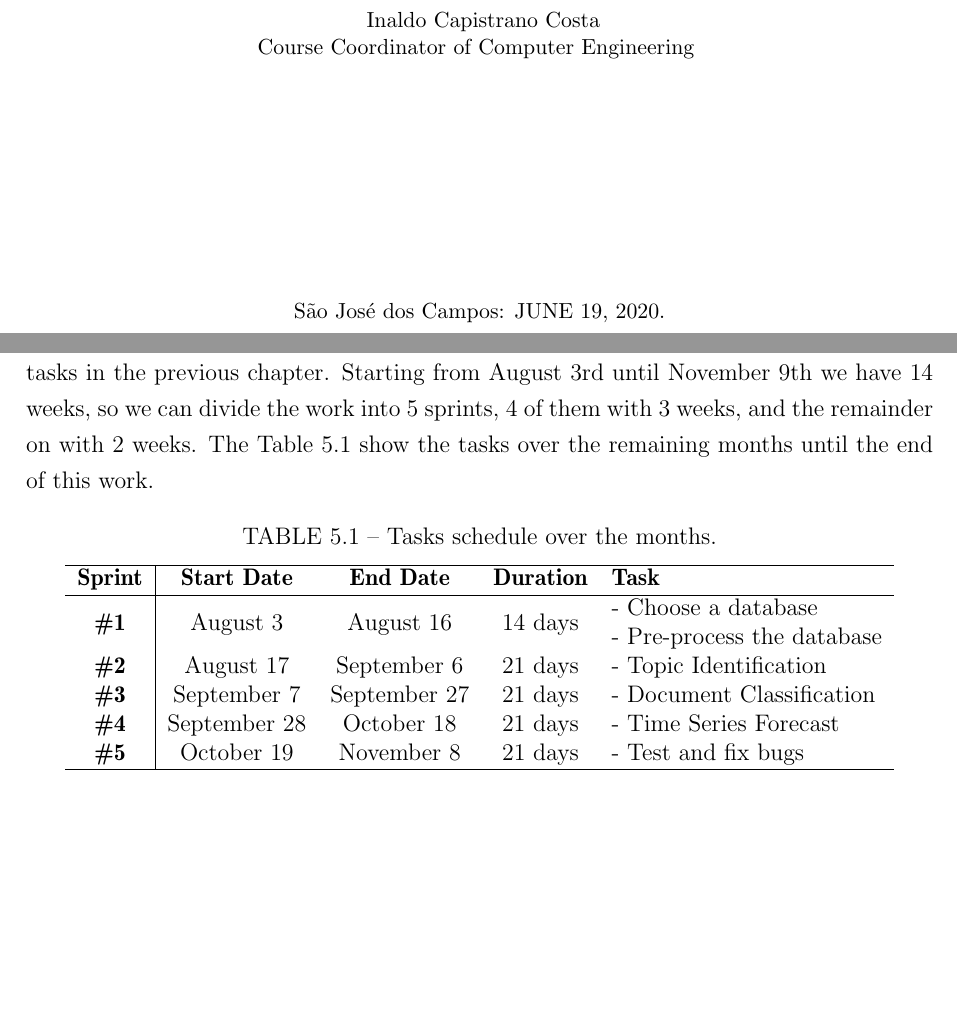
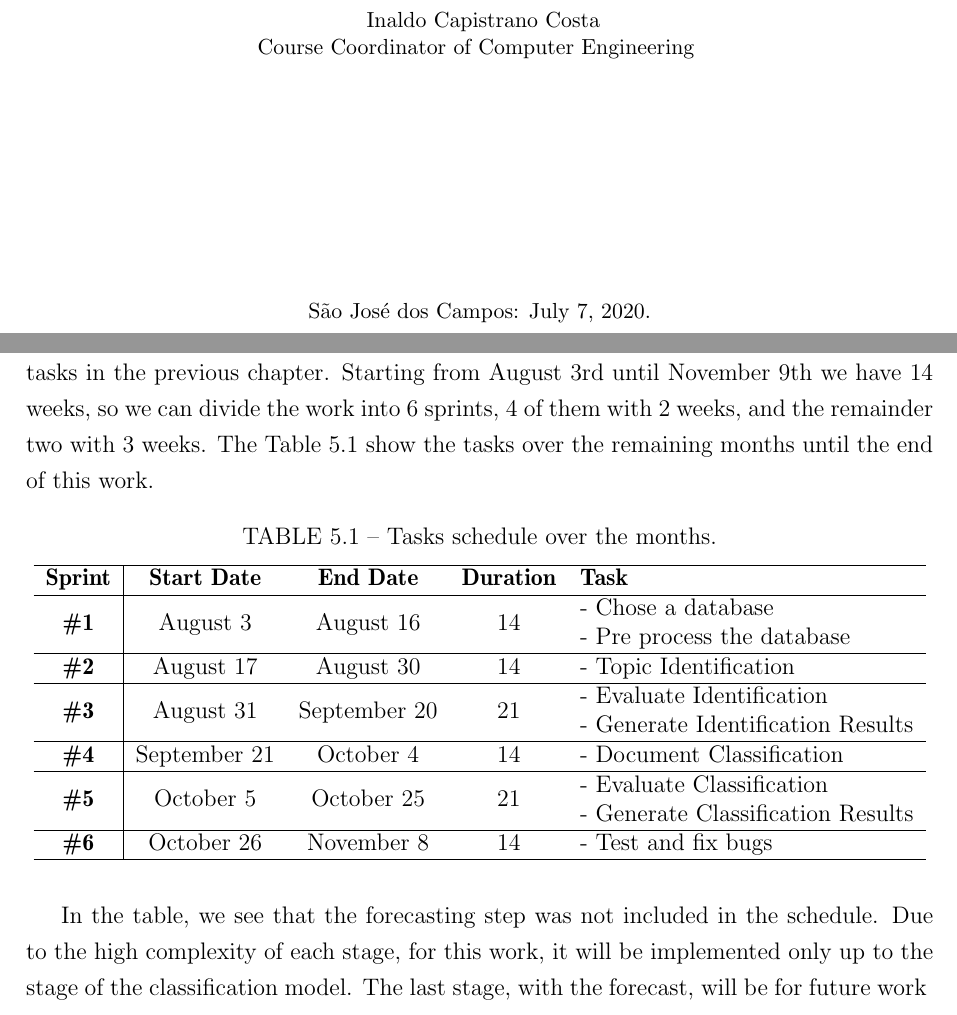
Before and after one commit to heladiolopes/TrendForecasting, a LaTeX thesis (report/tese.tex, which reads report/01.Chapters/99.Roadmap/roadmap.tex): two parts of pages 4 and 32 of 34, joined at a grey line, cut so that both start at the same text, the shorter picture padded with empty space. The pictures show the PDF file report/tese.pdf that the author committed with the source.

Commit message:
Update report and presentation

```diff
--- a/report/01.Chapters/99.Roadmap/roadmap.tex
+++ b/report/01.Chapters/99.Roadmap/roadmap.tex
@@ -1,4 +1,4 @@
-Because of the problem's complexity, we can elaborate on a schedule with the proposed tasks in the previous chapter. Starting from August 3rd until November 9th we have 14 weeks, so we can divide the work into 5 sprints, 4 of them with 3 weeks, and the remainder on with 2 weeks. The Table \ref{tab:roadmap-table} show the tasks over the remaining months until the end of this work.
+Because of the problem's complexity, we can elaborate on a schedule with the proposed tasks in the previous chapter. Starting from August 3rd until November 9th we have 14 weeks, so we can divide the work into 6 sprints, 4 of them with 2 weeks, and the remainder two with 3 weeks. The Table \ref{tab:roadmap-table} show the tasks over the remaining months until the end of this work.
 
 \begin{table}[h!]
 	\centering
@@ -6,12 +6,17 @@ Because of the problem's complexity, we can elaborate on a schedule with the pro
 	\label{tab:roadmap-table}
 	\begin{tabular}{c|cccl}
 		\hline
-		       \textbf{Sprint}        &    \textbf{Start Date}    &     \textbf{End Date}      &    \textbf{Duration}     & \textbf{Task}              \\ \hline
-		\multirow{2}{*}{\textbf{\#1}} & \multirow{2}{*}{August 3} & \multirow{2}{*}{August 16} & \multirow{2}{*}{14 days} & - Choose a database         \\
-		                              &                           &                            &                          & - Pre-process the database \\
-		        \textbf{\#2}          &         August 17         &        September 6         &         21 days          & - Topic Identification     \\
-		        \textbf{\#3}          &        September 7        &        September 27        &         21 days          & - Document Classification  \\
-		        \textbf{\#4}          &       September 28        &         October 18         &         21 days          & - Time Series Forecast     \\
-		        \textbf{\#5}          &        October 19         &         November 8         &         21 days          & - Test and fix bugs        \\ \hline
+		       \textbf{Sprint}        &    \textbf{Start Date}     &       \textbf{End Date}       &  \textbf{Duration}  & \textbf{Task}                     \\ \hline
+		\multirow{2}{*}{\textbf{\#1}} & \multirow{2}{*}{August 3}  &  \multirow{2}{*}{August 16}   & \multirow{2}{*}{14} & - Chose a database                \\
+		                              &                            &                               &                     & - Pre process the database        \\ \hline
+		        \textbf{\#2}          &         August 17          &           August 30           &         14          & - Topic Identification            \\ \hline
+		\multirow{2}{*}{\textbf{\#3}} & \multirow{2}{*}{August 31} & \multirow{2}{*}{September 20} & \multirow{2}{*}{21} & - Evaluate Identification         \\
+		                              &                            &                               &                     & - Generate Identification Results \\ \hline
+		        \textbf{\#4}          &        September 21        &           October 4           &         14          & - Document Classification         \\ \hline
+		\multirow{2}{*}{\textbf{\#5}} & \multirow{2}{*}{October 5} &  \multirow{2}{*}{October 25}  & \multirow{2}{*}{21} & - Evaluate Classification         \\
+		                              &                            &                               &                     & - Generate Classification Results \\ \hline
+		        \textbf{\#6}          &         October 26         &          November 8           &         14          & - Test and fix bugs               \\ \hline
 	\end{tabular}
 \end{table}
+
+In the table, we see that the forecasting step was not included in the schedule. Due to the high complexity of each stage, for this work, it will be implemented only up to the stage of the classification model. The last stage, with the forecast, will be for future work
```
Also changed, not shown: report/01.Chapters/02.Background/literature_review.tex (+1 -0 lines), report/tese.tex (+5 -6 lines), presentation/presentation-01.pdf, report/tese.pdf.
